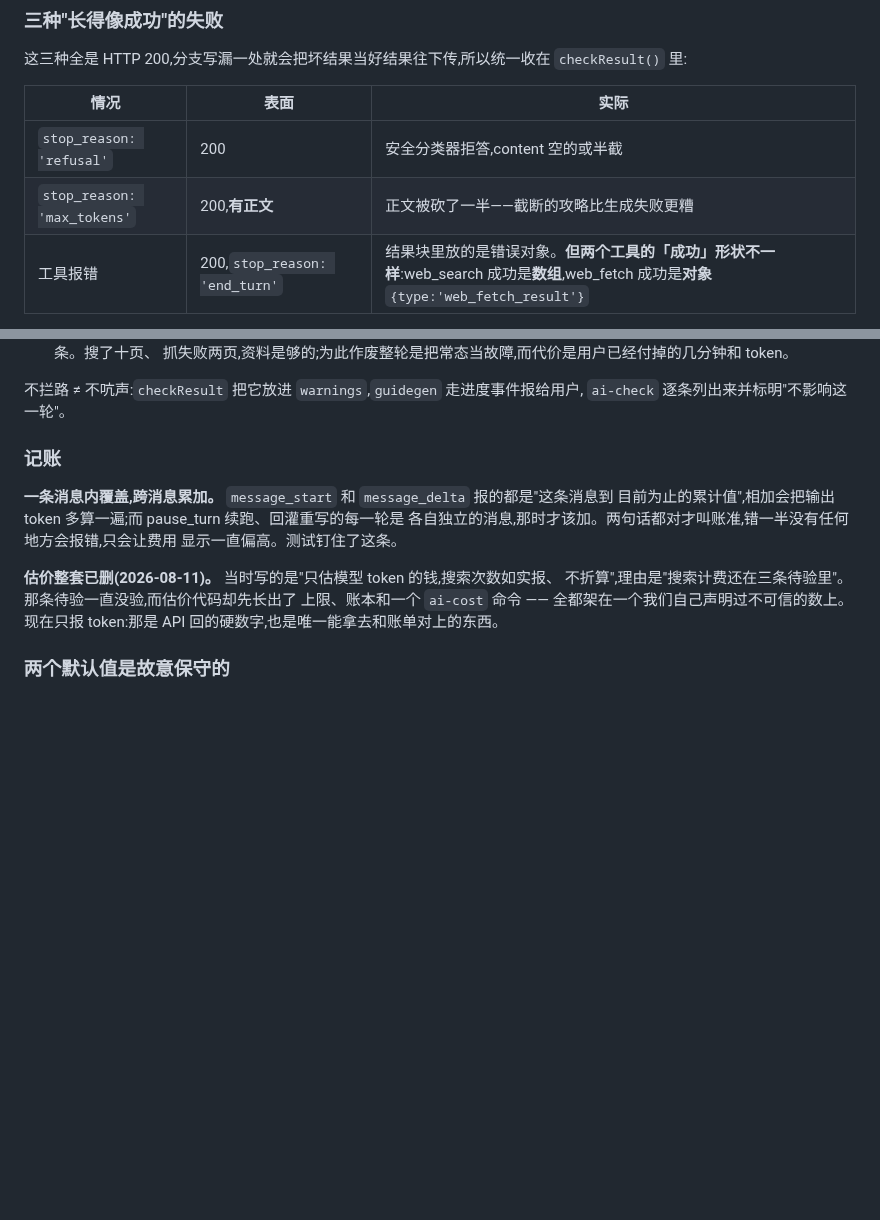
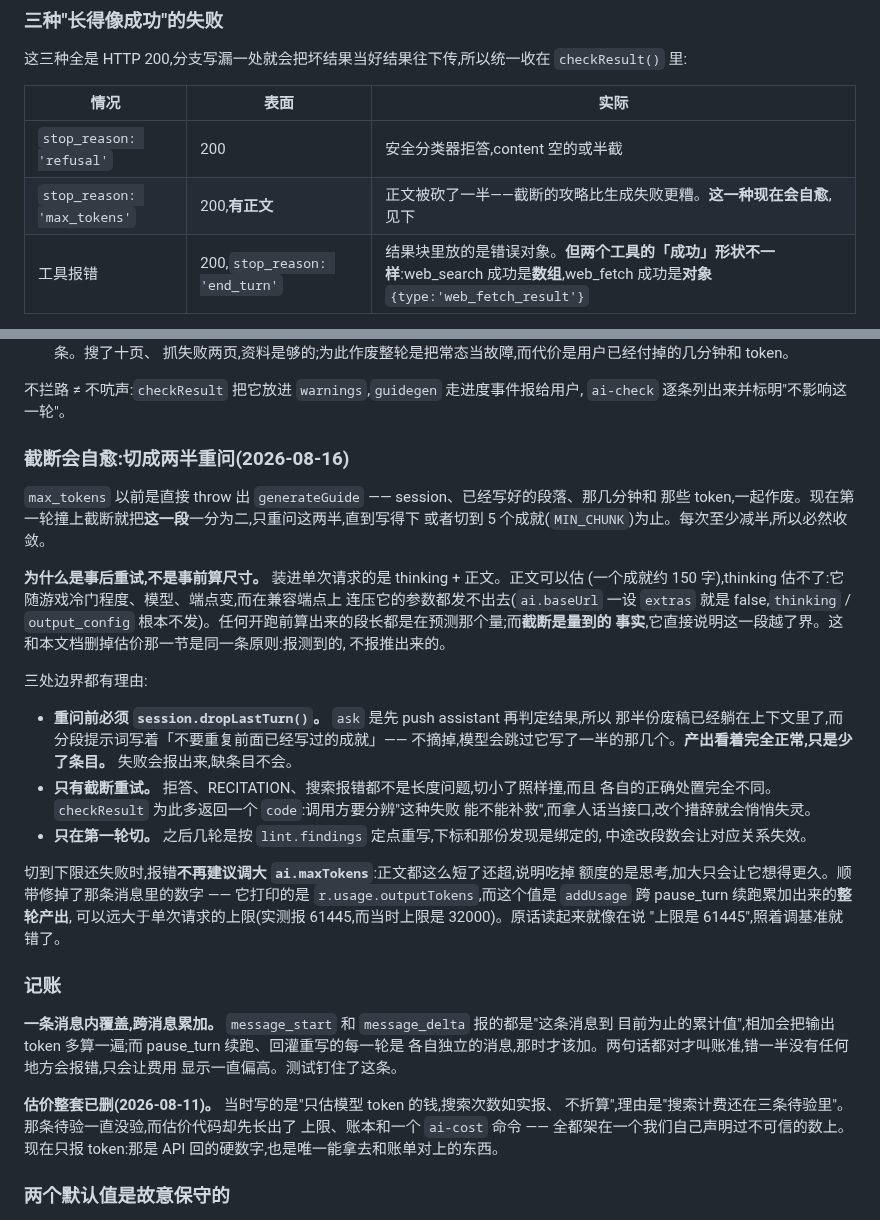
Before and after one commit to LethalKebab/steam-achievement-tracker, a Markdown page: docs/ai-guide-writing.md, 2 parts joined by grey strips. Rendered like a GitHub page; blank space fills up the shorter version.

Commit message:
docs: chunkSize 是上限不是段长,以及截断现在会自愈

```diff
--- a/docs/ai-guide-writing.md
+++ b/docs/ai-guide-writing.md
@@ -213,7 +213,7 @@ prefill 同样 400,要固定输出格式得用 structured outputs。
 | 情况 | 表面 | 实际 |
 |---|---|---|
 | `stop_reason: 'refusal'` | 200 | 安全分类器拒答,content 空的或半截 |
-| `stop_reason: 'max_tokens'` | 200,**有正文** | 正文被砍了一半——截断的攻略比生成失败更糟 |
+| `stop_reason: 'max_tokens'` | 200,**有正文** | 正文被砍了一半——截断的攻略比生成失败更糟。**这一种现在会自愈**,见下 |
 | 工具报错 | 200,`stop_reason: 'end_turn'` | 结果块里放的是错误对象。**但两个工具的「成功」形状不一样**:web_search 成功是**数组**,web_fetch 成功是**对象** `{type:'web_fetch_result'}` |
 
 **判错方向反了一样致命,而这是 2026-08-13 修的一个真事故。** 判成功一度对两个工具都用
@@ -235,6 +235,37 @@ prefill 同样 400,要固定输出格式得用 structured outputs。
 
 不拦路 ≠ 不吭声:`checkResult` 把它放进 `warnings`,`guidegen` 走进度事件报给用户,
 `ai-check` 逐条列出来并标明"不影响这一轮"。
+
+### 截断会自愈:切成两半重问(2026-08-16)
+
+`max_tokens` 以前是直接 throw 出 `generateGuide` —— session、已经写好的段落、那几分钟和
+那些 token,一起作废。现在第一轮撞上截断就把**这一段**一分为二,只重问这两半,直到写得下
+或者切到 5 个成就(`MIN_CHUNK`)为止。每次至少减半,所以必然收敛。
+
+**为什么是事后重试,不是事前算尺寸。** 装进单次请求的是 thinking + 正文。正文可以估
+(一个成就约 150 字),thinking 估不了:它随游戏冷门程度、模型、端点变,而在兼容端点上
+连压它的参数都发不出去(`ai.baseUrl` 一设 `extras` 就是 false,`thinking` /
+`output_config` 根本不发)。任何开跑前算出来的段长都是在预测那个量;而**截断是量到的
+事实**,它直接说明这一段越了界。这和本文档删掉估价那一节是同一条原则:报测到的,
+不报推出来的。
+
+三处边界都有理由:
+
+- **重问前必须 `session.dropLastTurn()`。** `ask` 是先 push assistant 再判定结果,所以
+  那半份废稿已经躺在上下文里了,而分段提示词写着「不要重复前面已经写过的成就」——
+  不摘掉,模型会跳过它写了一半的那几个。**产出看着完全正常,只是少了条目。**
+  失败会报出来,缺条目不会。
+- **只有截断重试。** 拒答、RECITATION、搜索报错都不是长度问题,切小了照样撞,而且
+  各自的正确处置完全不同。`checkResult` 为此多返回一个 `code`:调用方要分辨"这种失败
+  能不能补救",而拿人话当接口,改个措辞就会悄悄失灵。
+- **只在第一轮切。** 之后几轮是按 `lint.findings` 定点重写,下标和那份发现是绑定的,
+  中途改段数会让对应关系失效。
+
+切到下限还失败时,报错**不再建议调大 `ai.maxTokens`**:正文都这么短了还超,说明吃掉
+额度的是思考,加大只会让它想得更久。顺带修掉了那条消息里的数字 —— 它打印的是
+`r.usage.outputTokens`,而这个值是 `addUsage` 跨 pause_turn 续跑累加出来的**整轮产出**,
+可以远大于单次请求的上限(实测报 61445,而当时上限是 32000)。原话读起来就像在说
+"上限是 61445",照着调基准就错了。
 
 ### 记账
 
```
Also changed, not shown: docs/configuration.md (+4 -2 lines).
